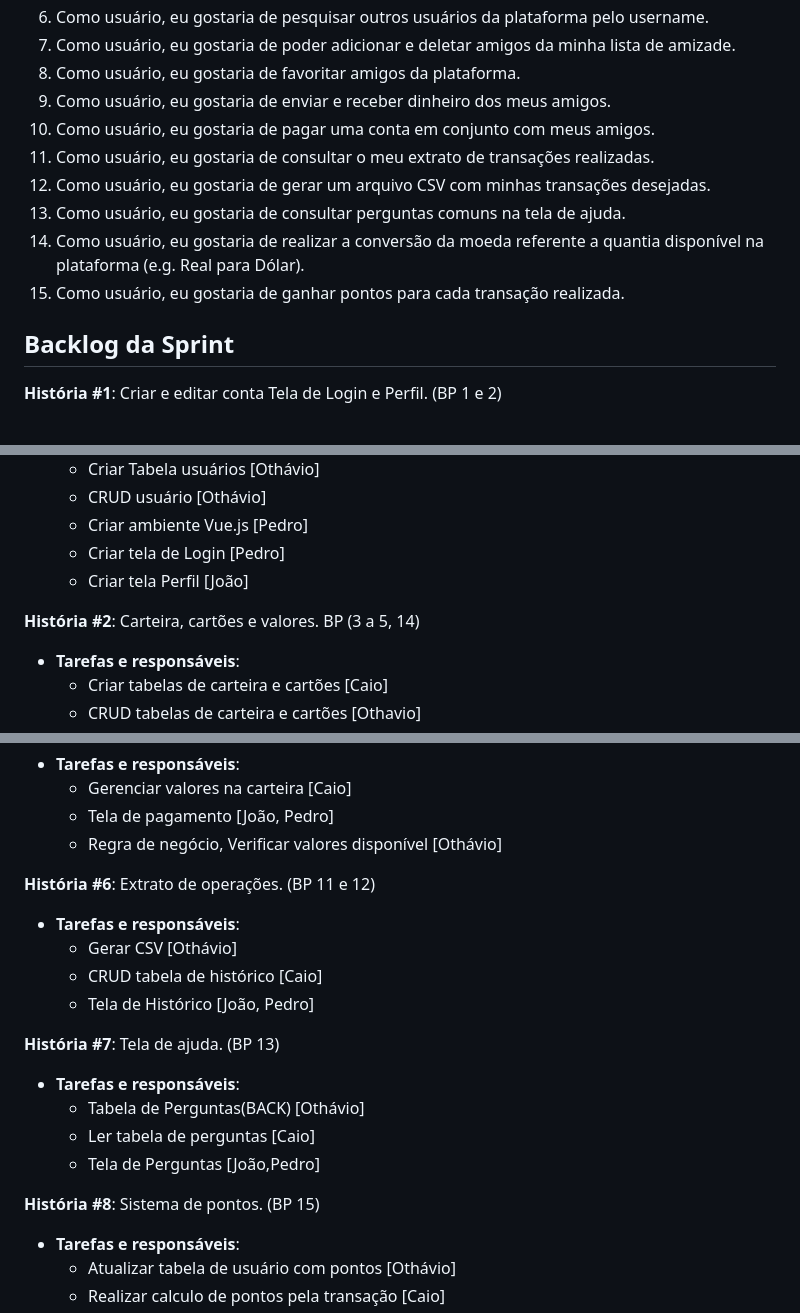
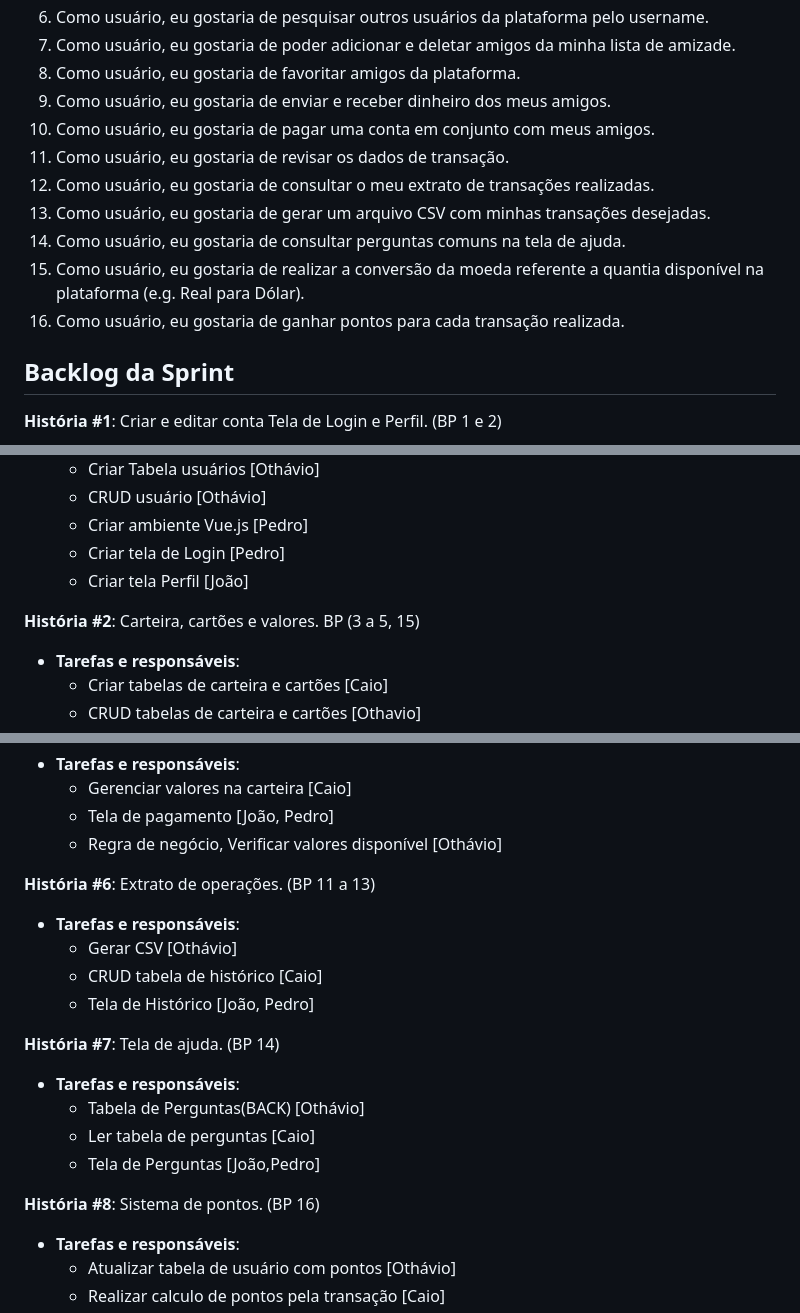
Before and after one commit to KaioAlex/PDS-TP, a Markdown page: README.md, 3 parts joined by grey strips. Rendered like a GitHub page.

```diff
--- a/README.md
+++ b/README.md
@@ -46,11 +46,12 @@
 8. Como usuário, eu gostaria de favoritar amigos da plataforma.
 9. Como usuário, eu gostaria de enviar e receber dinheiro dos meus amigos.
 10. Como usuário, eu gostaria de pagar uma conta em conjunto com meus amigos.
-11. Como usuário, eu gostaria de consultar o meu extrato de transações realizadas.
-12. Como usuário, eu gostaria de gerar um arquivo CSV com minhas transações desejadas.
-13. Como usuário, eu gostaria de consultar perguntas comuns na tela de ajuda.
-14. Como usuário, eu gostaria de realizar a conversão da moeda referente a quantia disponível na plataforma (e.g. Real para Dólar).
-15. Como usuário, eu gostaria de ganhar pontos para cada transação realizada.
+11. Como usuário, eu gostaria de revisar os dados de transação.
+12. Como usuário, eu gostaria de consultar o meu extrato de transações realizadas.
+13. Como usuário, eu gostaria de gerar um arquivo CSV com minhas transações desejadas.
+14. Como usuário, eu gostaria de consultar perguntas comuns na tela de ajuda.
+15. Como usuário, eu gostaria de realizar a conversão da moeda referente a quantia disponível na plataforma (e.g. Real para Dólar).
+16. Como usuário, eu gostaria de ganhar pontos para cada transação realizada.
 
 ## Backlog da Sprint
 
@@ -64,7 +65,7 @@
     - Criar tela de Login [Pedro]
     - Criar tela Perfil [João]
 
-**História #2**: Carteira, cartões e valores. BP (3 a 5, 14)
+**História #2**: Carteira, cartões e valores. BP (3 a 5, 15)
 - **Tarefas e responsáveis**:
     - Criar tabelas de carteira e cartões [Caio]
     - CRUD tabelas de carteira e cartões [Othavio]
@@ -89,19 +90,19 @@
     - Tela de pagamento  [João, Pedro]
     - Regra de negócio, Verificar valores disponível [Othávio]
 
-**História #6**: Extrato de operações. (BP 11 e 12)
+**História #6**: Extrato de operações. (BP 11 a 13)
 - **Tarefas e responsáveis**:
     - Gerar CSV [Othávio]
     - CRUD tabela de histórico [Caio]
     - Tela de Histórico [João, Pedro]
 
-**História #7**: Tela de ajuda. (BP 13)
+**História #7**: Tela de ajuda. (BP 14)
 - **Tarefas e responsáveis**:
     - Tabela de Perguntas(BACK) [Othávio]
     - Ler tabela de perguntas [Caio]
     - Tela de Perguntas [João,Pedro]
 
-**História #8**: Sistema de pontos. (BP 15)
+**História #8**: Sistema de pontos. (BP 16)
 - **Tarefas e responsáveis**:
     - Atualizar tabela de usuário com pontos [Othávio]
     - Realizar calculo de pontos pela transação [Caio]
```
